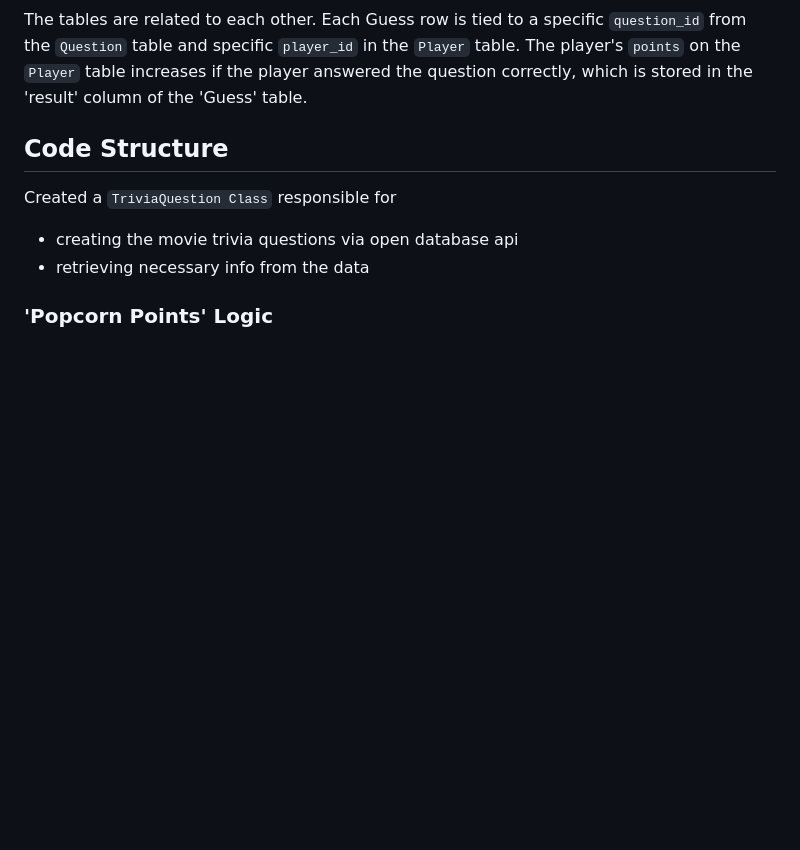
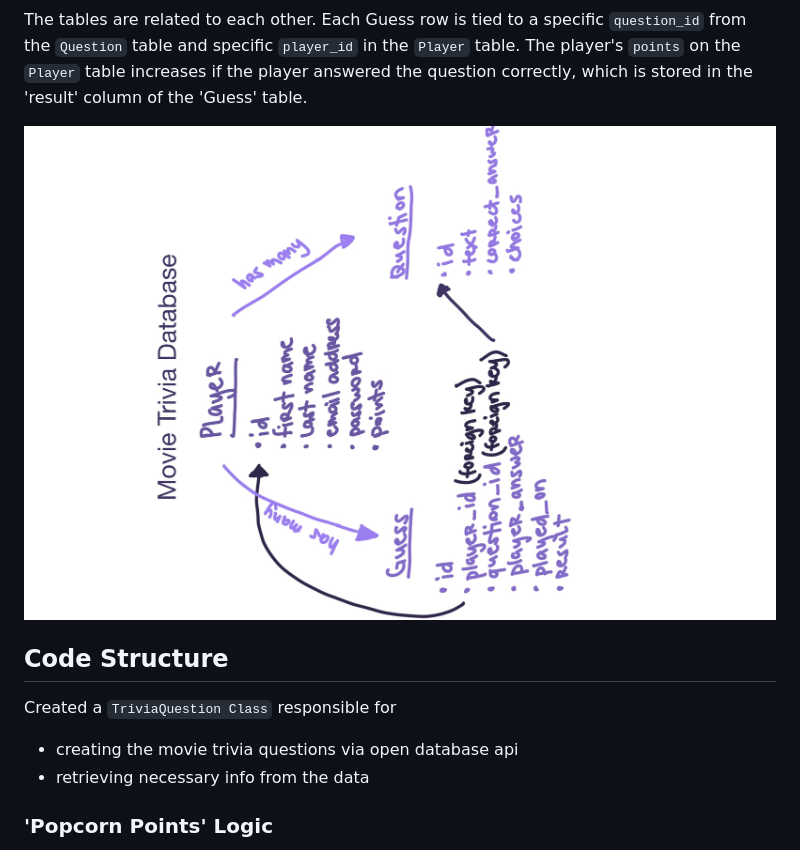
Before and after one commit to Mariavellous/trivia, a Markdown page: README.md, the part around the change. Drawn GitHub-style; pictures changed too: document/movie_trivia_database_brainstorm.jpg (added); blank space fills up the shorter version.

Commit message:
added database brainstrom on README

```diff
--- a/README.md
+++ b/README.md
@@ -23,6 +23,7 @@ The tables are related to each other. Each Guess row is tied to a specific `ques
 specific `player_id` in the `Player` table. The player's `points` on the `Player` table increases if the player answered
 the question correctly, which is stored in the 'result' column of the 'Guess' table.
 
+![Movie Trivia Database Brainstorm](document/movie_trivia_database_brainstorm.jpg)
 
 ## Code Structure
 Created a `TriviaQuestion Class` responsible for
```
